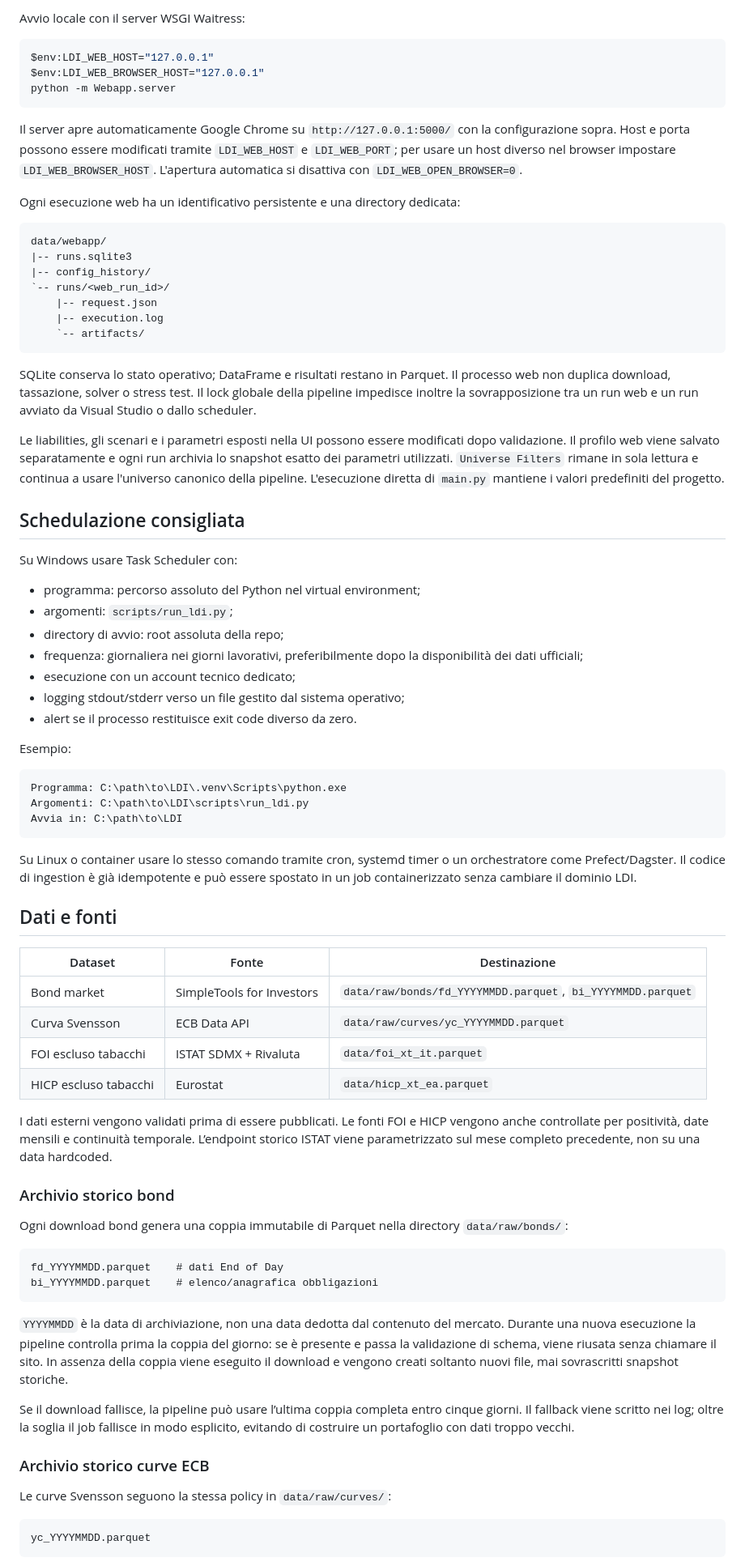
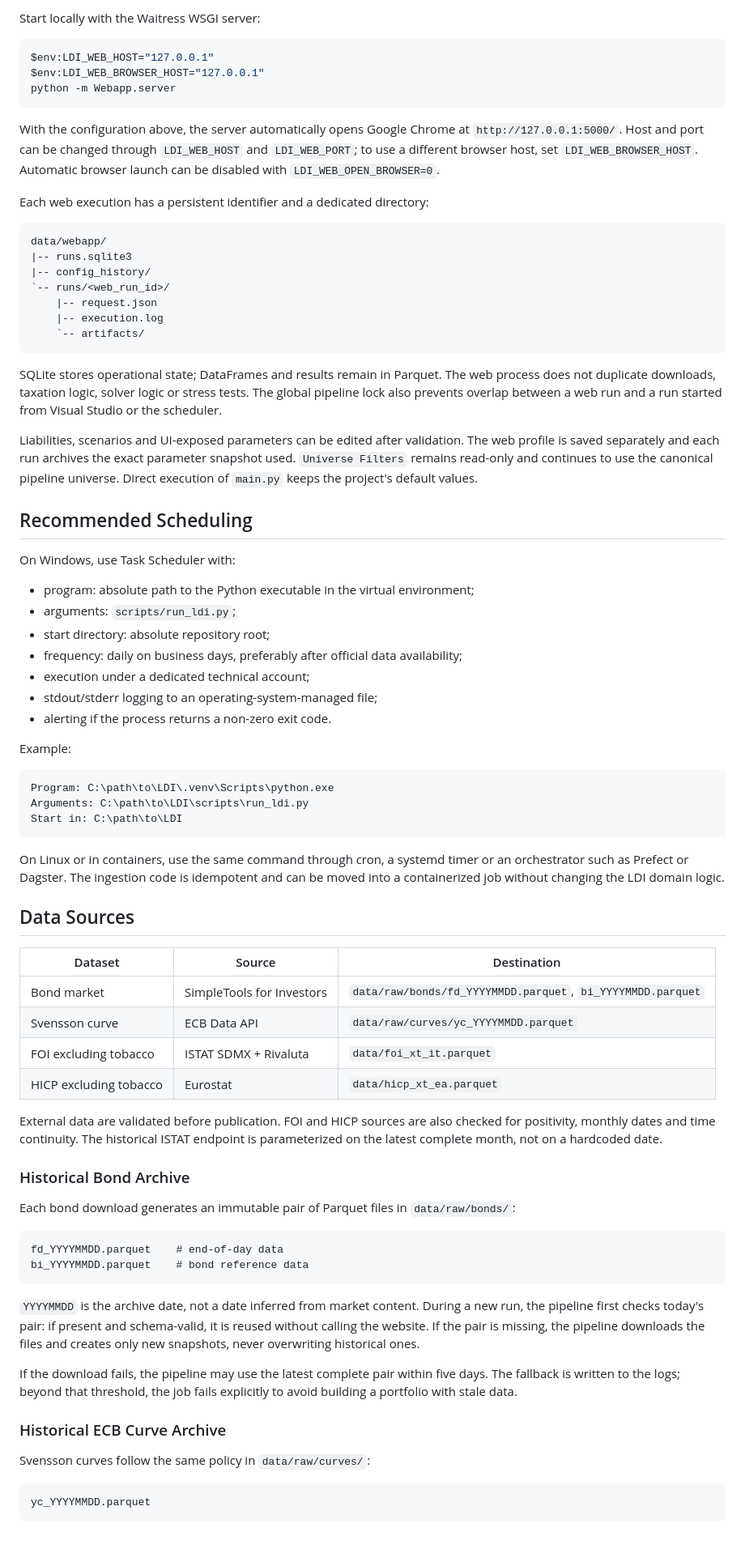
Before and after one commit to gabrielealberto/LDI_project, a Markdown page: README.md, the part around one of its changes. Shown at 81% size. Rendered like a GitHub page; blank space fills up the shorter version.

````diff
--- a/README.md
+++ b/README.md
@@ -97,5 +81,5 @@ snapshot, Parquet, manifest, stress test e report Excel.
 
-Avvio locale con il server WSGI Waitress:
+Start locally with the Waitress WSGI server:
 
 ```powershell
 $env:LDI_WEB_HOST="127.0.0.1"
@@ -103,13 +87,9 @@ $env:LDI_WEB_BROWSER_HOST="127.0.0.1"
 python -m Webapp.server
 ```
 
-Il server apre automaticamente Google Chrome su `http://127.0.0.1:5000/` con
-la configurazione sopra. Host e porta possono essere modificati tramite
-`LDI_WEB_HOST` e `LDI_WEB_PORT`; per usare un host diverso nel browser impostare
-`LDI_WEB_BROWSER_HOST`. L'apertura automatica si disattiva con
-`LDI_WEB_OPEN_BROWSER=0`.
+With the configuration above, the server automatically opens Google Chrome at `http://127.0.0.1:5000/`. Host and port can be changed through `LDI_WEB_HOST` and `LDI_WEB_PORT`; to use a different browser host, set `LDI_WEB_BROWSER_HOST`. Automatic browser launch can be disabled with `LDI_WEB_OPEN_BROWSER=0`.
 
-Ogni esecuzione web ha un identificativo persistente e una directory dedicata:
+Each web execution has a persistent identifier and a dedicated directory:
 
 ```text
 data/webapp/
@@ -121,79 +101,59 @@ data/webapp/
     `-- artifacts/
 ```
 
-SQLite conserva lo stato operativo; DataFrame e risultati restano in Parquet.
-Il processo web non duplica download, tassazione, solver o stress test. Il lock
-globale della pipeline impedisce inoltre la sovrapposizione tra un run web e un
-run avviato da Visual Studio o dallo scheduler.
+SQLite stores operational state; DataFrames and results remain in Parquet. The web process does not duplicate downloads, taxation logic, solver logic or stress tests. The global pipeline lock also prevents overlap between a web run and a run started from Visual Studio or the scheduler.
 
-Le liabilities, gli scenari e i parametri esposti nella UI possono essere
-modificati dopo validazione. Il profilo web viene salvato separatamente e ogni
-run archivia lo snapshot esatto dei parametri utilizzati. `Universe Filters`
-rimane in sola lettura e continua a usare l'universo canonico della pipeline.
-L'esecuzione diretta di `main.py` mantiene i valori predefiniti del progetto.
+Liabilities, scenarios and UI-exposed parameters can be edited after validation. The web profile is saved separately and each run archives the exact parameter snapshot used. `Universe Filters` remains read-only and continues to use the canonical pipeline universe. Direct execution of `main.py` keeps the project's default values.
 
-## Schedulazione consigliata
+## Recommended Scheduling
 
-Su Windows usare Task Scheduler con:
+On Windows, use Task Scheduler with:
 
-- programma: percorso assoluto del Python nel virtual environment;
-- argomenti: `scripts/run_ldi.py`;
-- directory di avvio: root assoluta della repo;
-- frequenza: giornaliera nei giorni lavorativi, preferibilmente dopo la
-  disponibilità dei dati ufficiali;
-- esecuzione con un account tecnico dedicato;
-- logging stdout/stderr verso un file gestito dal sistema operativo;
-- alert se il processo restituisce exit code diverso da zero.
+- program: absolute path to the Python executable in the virtual environment;
+- arguments: `scripts/run_ldi.py`;
+- start directory: absolute repository root;
+- frequency: daily on business days, preferably after official data availability;
+- execution under a dedicated technical account;
+- stdout/stderr logging to an operating-system-managed file;
+- alerting if the process returns a non-zero exit code.
 
-Esempio:
+Example:
 
 ```text
-Programma: C:\path\to\LDI\.venv\Scripts\python.exe
-Argomenti: C:\path\to\LDI\scripts\run_ldi.py
-Avvia in: C:\path\to\LDI
+Program: C:\path\to\LDI\.venv\Scripts\python.exe
+Arguments: C:\path\to\LDI\scripts\run_ldi.py
+Start in: C:\path\to\LDI
 ```
 
-Su Linux o container usare lo stesso comando tramite cron, systemd timer o un
-orchestratore come Prefect/Dagster. Il codice di ingestion è già idempotente e
-può essere spostato in un job containerizzato senza cambiare il dominio LDI.
+On Linux or in containers, use the same command through cron, a systemd timer or an orchestrator such as Prefect or Dagster. The ingestion code is idempotent and can be moved into a containerized job without changing the LDI domain logic.
 
-## Dati e fonti
+## Data Sources
 
-| Dataset | Fonte | Destinazione |
+| Dataset | Source | Destination |
 |---|---|---|
 | Bond market | SimpleTools for Investors | `data/raw/bonds/fd_YYYYMMDD.parquet`, `bi_YYYYMMDD.parquet` |
-| Curva Svensson | ECB Data API | `data/raw/curves/yc_YYYYMMDD.parquet` |
-| FOI escluso tabacchi | ISTAT SDMX + Rivaluta | `data/foi_xt_it.parquet` |
-| HICP escluso tabacchi | Eurostat | `data/hicp_xt_ea.parquet` |
+| Svensson curve | ECB Data API | `data/raw/curves/yc_YYYYMMDD.parquet` |
+| FOI excluding tobacco | ISTAT SDMX + Rivaluta | `data/foi_xt_it.parquet` |
+| HICP excluding tobacco | Eurostat | `data/hicp_xt_ea.parquet` |
 
-I dati esterni vengono validati prima di essere pubblicati. Le fonti FOI e HICP
-vengono anche controllate per positività, date mensili e continuità temporale.
-L’endpoint storico ISTAT viene parametrizzato sul mese completo precedente, non
-su una data hardcoded.
+External data are validated before publication. FOI and HICP sources are also checked for positivity, monthly dates and time continuity. The historical ISTAT endpoint is parameterized on the latest complete month, not on a hardcoded date.
 
-### Archivio storico bond
+### Historical Bond Archive
 
-Ogni download bond genera una coppia immutabile di Parquet nella directory
-`data/raw/bonds/`:
+Each bond download generates an immutable pair of Parquet files in `data/raw/bonds/`:
 
 ```text
-fd_YYYYMMDD.parquet    # dati End of Day
-bi_YYYYMMDD.parquet    # elenco/anagrafica obbligazioni
+fd_YYYYMMDD.parquet    # end-of-day data
+bi_YYYYMMDD.parquet    # bond reference data
 ```
 
-`YYYYMMDD` è la data di archiviazione, non una data dedotta dal contenuto del
-mercato. Durante una nuova esecuzione la pipeline controlla prima la coppia del
-giorno: se è presente e passa la validazione di schema, viene riusata senza
-chiamare il sito. In assenza della coppia viene eseguito il download e vengono
-creati soltanto nuovi file, mai sovrascritti snapshot storiche.
+`YYYYMMDD` is the archive date, not a date inferred from market content. During a new run, the pipeline first checks today's pair: if present and schema-valid, it is reused without calling the website. If the pair is missing, the pipeline downloads the files and creates only new snapshots, never overwriting historical ones.
 
-Se il download fallisce, la pipeline può usare l’ultima coppia completa entro
-cinque giorni. Il fallback viene scritto nei log; oltre la soglia il job fallisce
-in modo esplicito, evitando di costruire un portafoglio con dati troppo vecchi.
+If the download fails, the pipeline may use the latest complete pair within five days. The fallback is written to the logs; beyond that threshold, the job fails explicitly to avoid building a portfolio with stale data.
 
-### Archivio storico curve ECB
+### Historical ECB Curve Archive
 
-Le curve Svensson seguono la stessa policy in `data/raw/curves/`:
+Svensson curves follow the same policy in `data/raw/curves/`:
 
 ```text
 yc_YYYYMMDD.parquet
````
Also changed, not shown: other parts of README.md (+73 -111 lines).
